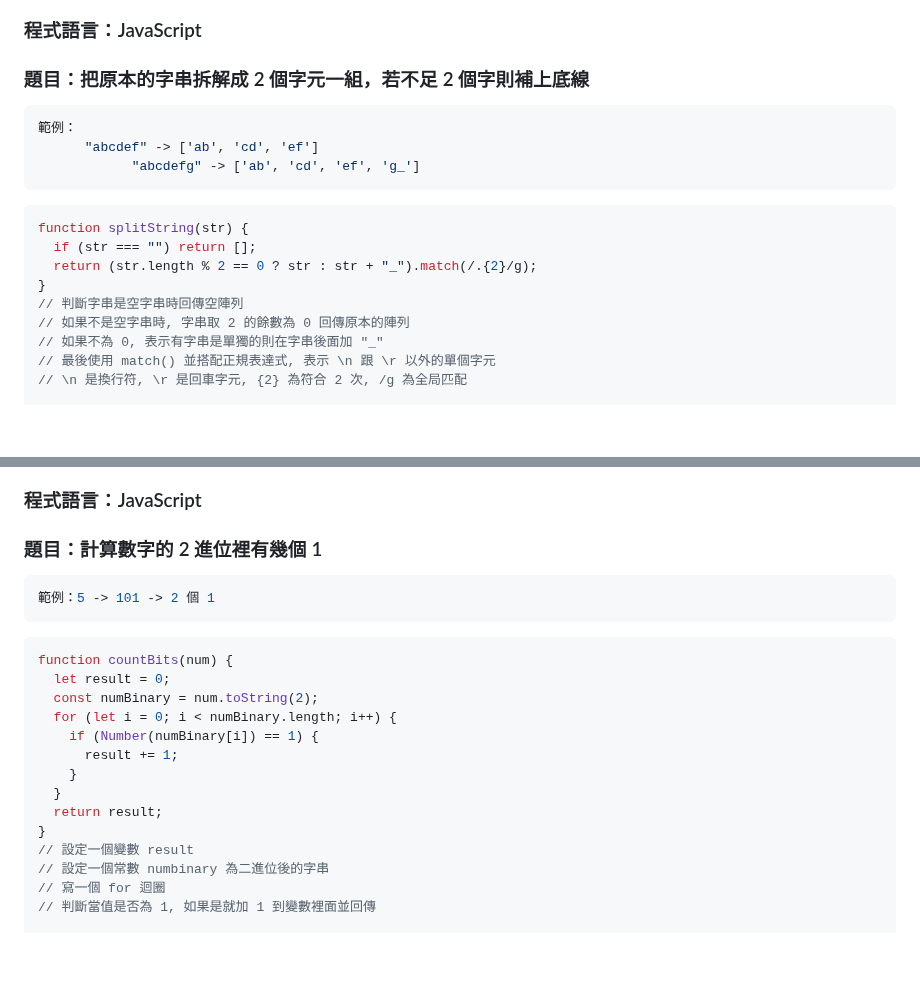
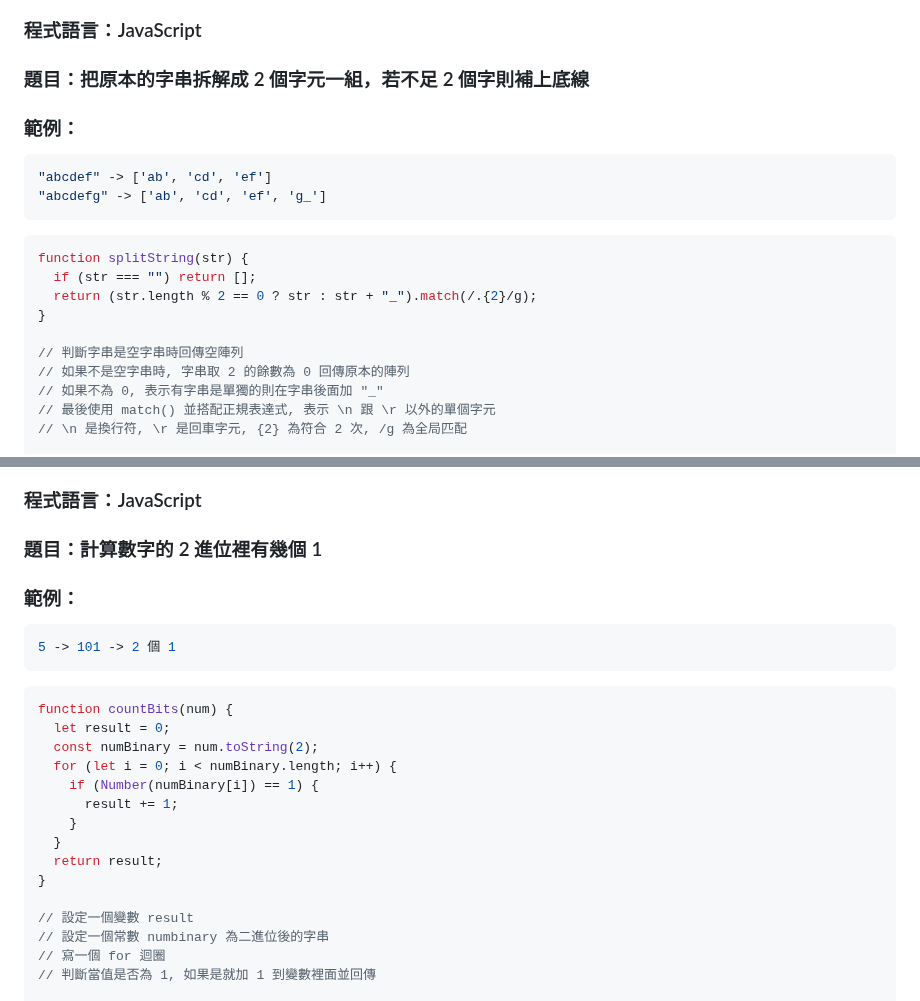
Before and after one commit to RDNNNNN/Candy-JavaScript, a Markdown page: README.md, 2 parts joined by grey strips. Rendered like a GitHub page; blank space fills up the shorter version.

````diff
--- a/README.md
+++ b/README.md
@@ -437,10 +455,11 @@ console.log(uniqueOrder([1, 1, 1, 2, 2, 2, 1])); // [1, 2, 1]
 
 ### 題目：把原本的字串拆解成 2 個字元一組，若不足 2 個字則補上底線
 
+### 範例：
+
 ```js
-範例：
-      "abcdef" -> ['ab', 'cd', 'ef']
-            "abcdefg" -> ['ab', 'cd', 'ef', 'g_']
+"abcdef" -> ['ab', 'cd', 'ef']
+"abcdefg" -> ['ab', 'cd', 'ef', 'g_']
 ```
 
 ```js
@@ -448,6 +467,7 @@ function splitString(str) {
   if (str === "") return [];
   return (str.length % 2 == 0 ? str : str + "_").match(/.{2}/g);
 }
+
 // 判斷字串是空字串時回傳空陣列
 // 如果不是空字串時, 字串取 2 的餘數為 0 回傳原本的陣列
 // 如果不為 0, 表示有字串是單獨的則在字串後面加 "_"
@@ -499,8 +522,10 @@ console.log(toCamelCase("get_good_score")); // getGoodScore
 
 ### 題目：計算數字的 2 進位裡有幾個 1
 
+### 範例：
+
 ```js
-範例：5 -> 101 -> 2 個 1
+5 -> 101 -> 2 個 1
 ```
 
 ```js
@@ -514,6 +539,7 @@ function countBits(num) {
   }
   return result;
 }
+
 // 設定一個變數 result
 // 設定一個常數 numbinary 為二進位後的字串
 // 寫一個 for 迴圈
````
Also changed, not shown: other parts of README.md (+33 -10 lines).
